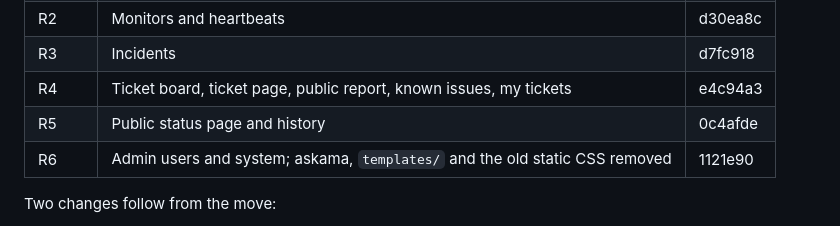
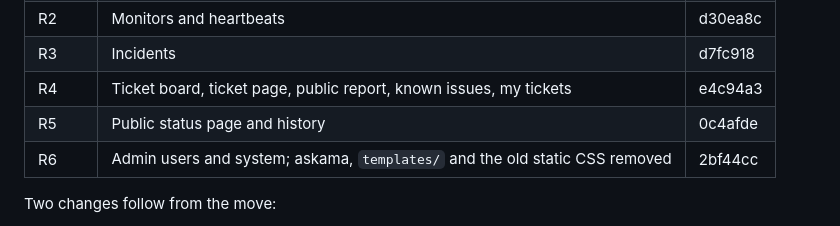
Before and after one commit to PT-Perkasa-Pilar-Utama/monita, a Markdown page: docs/decisions/2026-10-17-react-ui-migration.md, the part around the change. GitHub-like rendering.

Commit message:
docs: the R6 commit hash after its amend

```diff
--- a/docs/decisions/2026-10-17-react-ui-migration.md
+++ b/docs/decisions/2026-10-17-react-ui-migration.md
@@ -42,7 +42,7 @@ Cosmetic preferences are not findings.
 | R3 | Incidents | d7fc918 |
 | R4 | Ticket board, ticket page, public report, known issues, my tickets | e4c94a3 |
 | R5 | Public status page and history | 0c4afde |
-| R6 | Admin users and system; askama, `templates/` and the old static CSS removed | 1121e90 |
+| R6 | Admin users and system; askama, `templates/` and the old static CSS removed | 2bf44cc |
 
 Two changes follow from the move:
 
```
